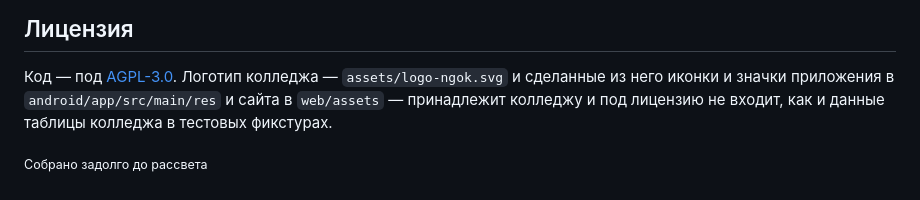
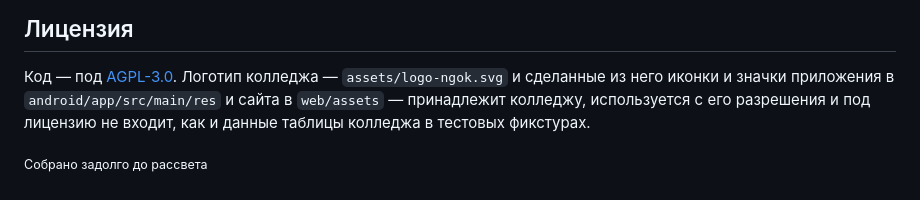
Before and after one commit to tomon-one/kogda-para, a Markdown page: README.md, the part around the change. GitHub-like rendering.

Commit message:
README: логотип колледжа — с его разрешения
Co-Authored-By: Claude Opus 5.5 <noreply@anthropic.com>

```diff
--- a/README.md
+++ b/README.md
@@ -207,7 +207,7 @@ python3 tools/web_dev.py
 
 Код — под [AGPL-3.0](LICENSE). Логотип колледжа — `assets/logo-ngok.svg` и
 сделанные из него иконки и значки приложения в `android/app/src/main/res` и
-сайта в `web/assets` — принадлежит колледжу и под лицензию не входит, как и данные таблицы колледжа в
-тестовых фикстурах.
+сайта в `web/assets` — принадлежит колледжу, используется с его разрешения и под лицензию не входит, как и
+данные таблицы колледжа в тестовых фикстурах.
 
 <sub>Собрано задолго до рассвета</sub>
```
